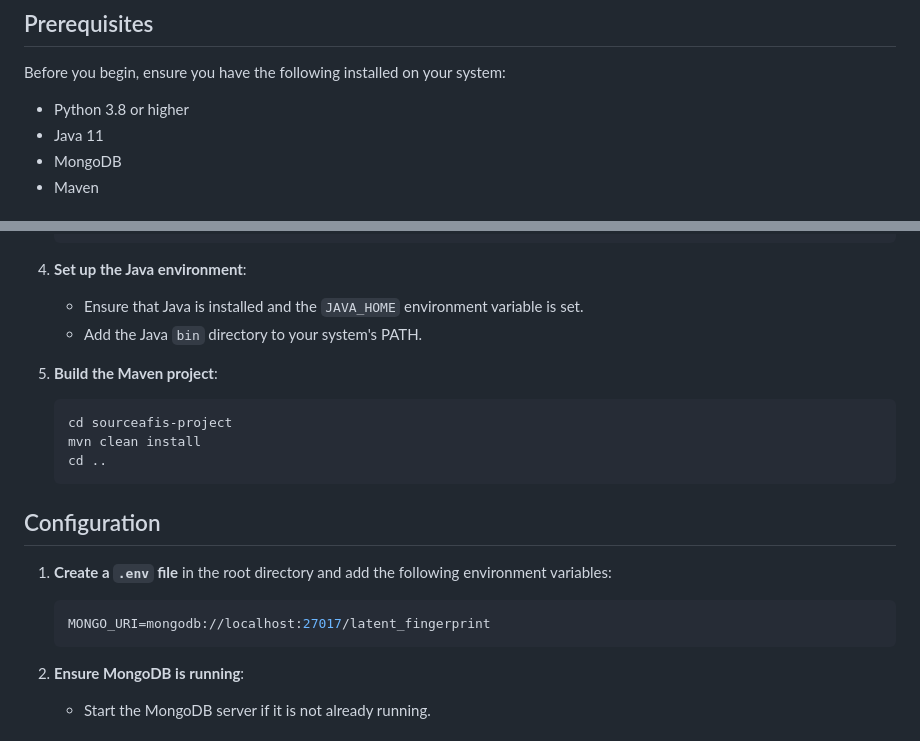
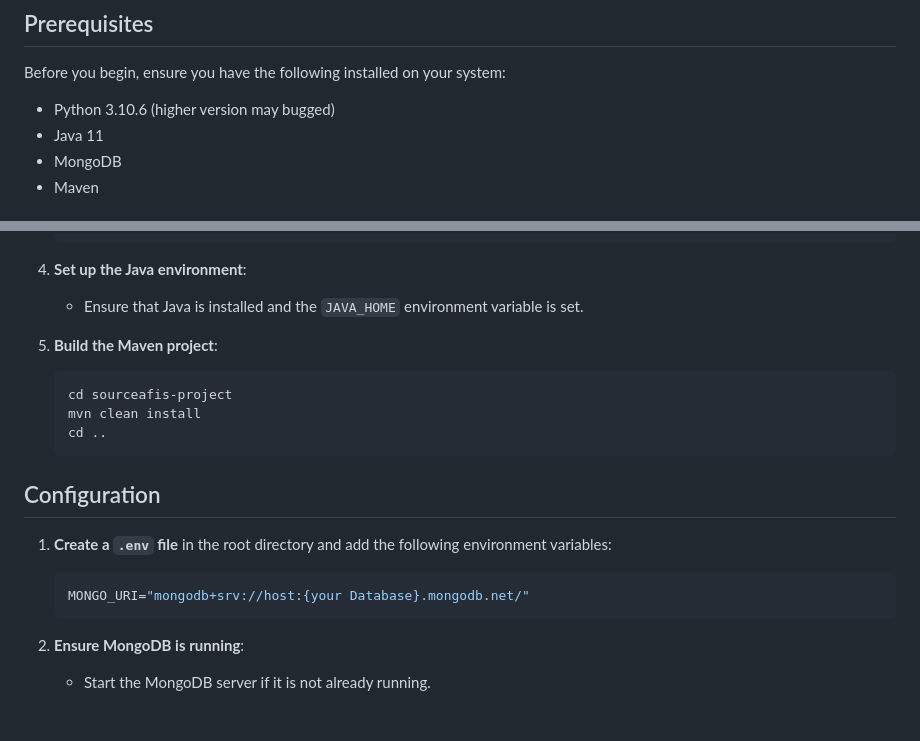
Before and after one commit to mery9/Automated-Latent-Fingerprint-Enhancement-Project, a Markdown page: README.md, 2 parts joined by grey strips. Drawn GitHub-style.

Commit message:
Update installation instructions in README.md for Python version and MongoDB URI format

````diff
--- a/README.md
+++ b/README.md
@@ -16,7 +16,7 @@ This project is a web application for managing latent fingerprints, user enrollm
 
 Before you begin, ensure you have the following installed on your system:
 
-- Python 3.8 or higher
+- Python 3.10.6 (higher version may bugged)
 - Java 11
 - MongoDB
 - Maven
@@ -42,7 +42,6 @@ Before you begin, ensure you have the following installed on your system:
 
 4. **Set up the Java environment**:
    - Ensure that Java is installed and the `JAVA_HOME` environment variable is set.
-   - Add the Java `bin` directory to your system's PATH.
 
 5. **Build the Maven project**:
    ```sh
@@ -55,7 +54,7 @@ Before you begin, ensure you have the following installed on your system:
 
 1. **Create a `.env` file** in the root directory and add the following environment variables:
    ```env
-   MONGO_URI=mongodb://localhost:27017/latent_fingerprint
+   MONGO_URI="mongodb+srv://host:{your Database}.mongodb.net/"
    ```
 
 2. **Ensure MongoDB is running**:
````
